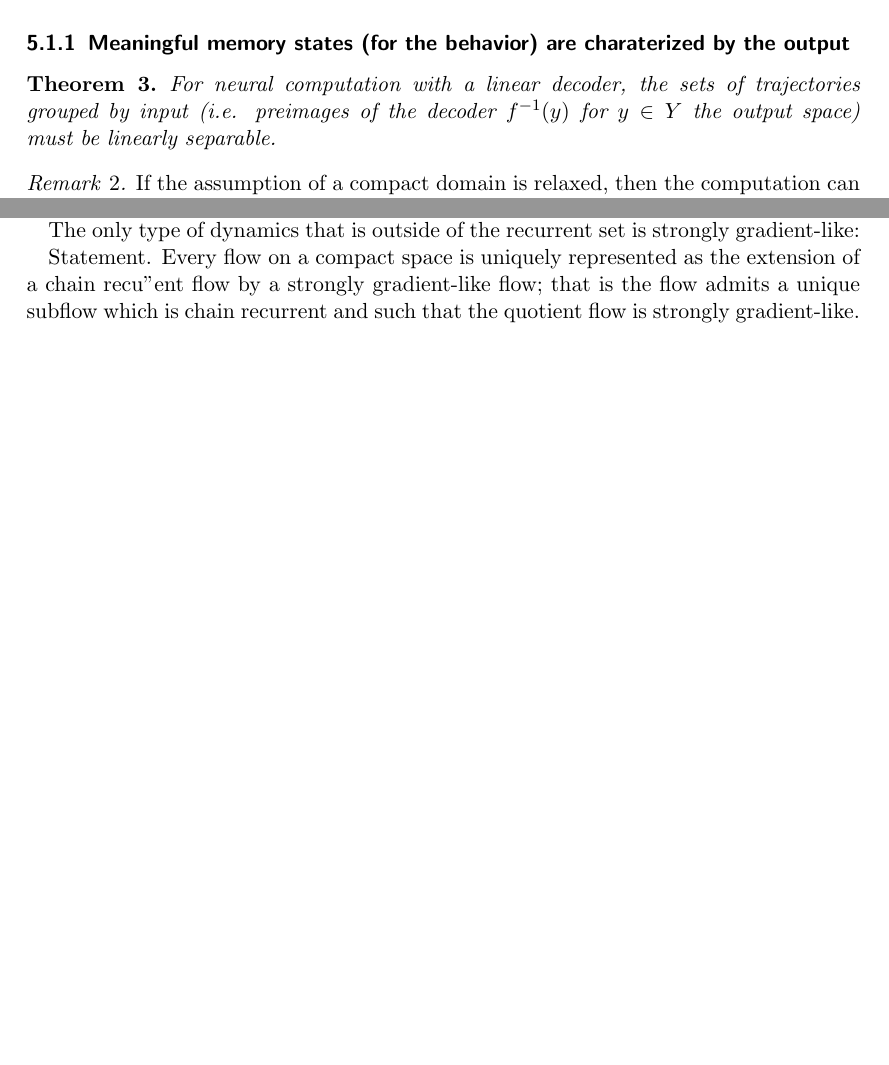
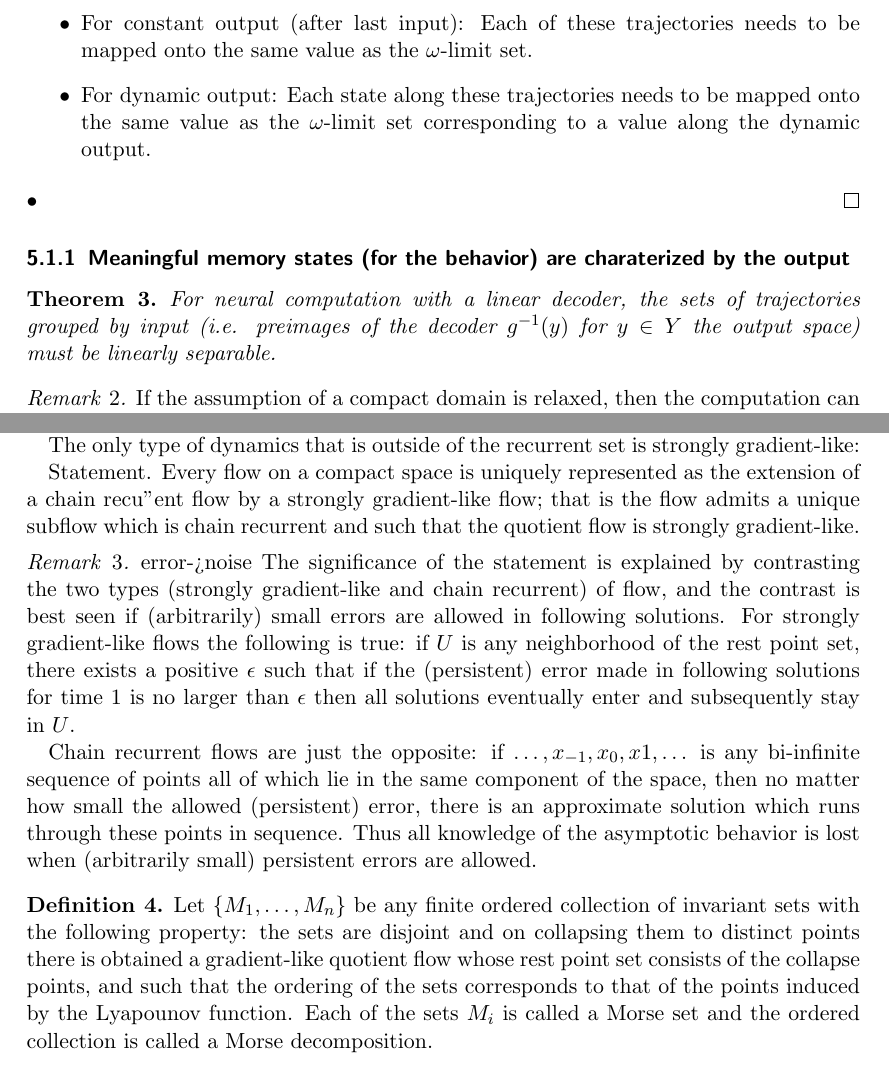
Before and after one commit to Asagodi/topological_diversity, a LaTeX document (neucomptheo/inhoco.tex): two parts of pages 2 and 3 of 3 before the commit and two parts of pages 3 and 4 of 4 after it, joined at a grey line, cut at the place of the change, the shorter picture padded with empty space. Compiled offline with pdfLaTeX.

```diff
--- a/neucomptheo/inhoco.tex
+++ b/neucomptheo/inhoco.tex
@@ -93,11 +114,14 @@
 
-Each of these trajectories will be in the set that has the same $\omega$-limit set.
+\begin{itemize}
+\item For constant output (after last input): Each of these trajectories needs to be mapped onto the same value as the $\omega$-limit set.
+\item For dynamic output: Each state along these trajectories needs to be mapped onto the same value as the $\omega$-limit set corresponding to a value along the dynamic output. %is the notion of inertial manifold useful here
+\end{itemize}•
 \end{proof}
 
 
 \subsubsection{Meaningful memory states (for the behavior) are charaterized by the output}
 \begin{theorem}
-For neural computation with a linear decoder, the sets of trajectories grouped by input (i.e. preimages of the decoder $f^{-1}(y)$ for $y\in Y$ the output space) must be linearly separable.
+For neural computation with a linear decoder, the sets of trajectories grouped by input (i.e. preimages of the decoder $g^{-1}(y)$ for $y\in Y$ the output space) must be linearly separable.
 \end{theorem}
 
 \begin{remark}
@@ -151,7 +175,17 @@
 
 Statement. Every flow on a compact space is uniquely represented as the extension of a chain recu"ent flow by a strongly gradient-like flow; that is the flow admits a unique subflow which is chain recurrent and such that the quotient flow is strongly gradient-like.
 
+\begin{remark}
+error->noise
+The significance of the statement is explained by contrasting the two types (strongly gradient-like and chain recurrent) of flow, and the contrast is best seen if (arbitrarily) small errors are allowed in following solutions. For strongly gradient-like flows the following is true: if $U$ is any neighborhood of the rest point set, there exists a positive $\epsilon$ such that if the (persistent) error made in following solutions for time 1 is no larger than $\epsilon$ then all solutions eventually enter and subsequently stay in $U$.
 
+Chain recurrent flows are just the opposite: if $\dots,x_{-1},x_0, x{1},\dots$ is any bi-infinite sequence of points all of which lie in the same component of the space, then no matter how small the allowed (persistent) error, there is an approximate solution which runs through these points in sequence. Thus all knowledge of the asymptotic behavior is lost when (arbitrarily small) persistent errors are allowed.
+\end{remark}
+
+\begin{definition}
+Let $\{M_1, \dots, M_n\}$ be any finite ordered collection of invariant sets with the following property: the sets are disjoint and on collapsing them to distinct points there is obtained a gradient-like quotient flow whose rest point set consists of the collapse points, and such that the ordering of the sets corresponds to that of the points induced by the Lyapounov function.
+ Each of the sets $M_i$ is called a Morse set and the ordered collection is called a Morse decomposition.
+\end{definition}
 
 %\begin{figure}[H]
 % \centering
```
Also changed, not shown: neucomptheo/inhoco.tex (31 more changed lines).
